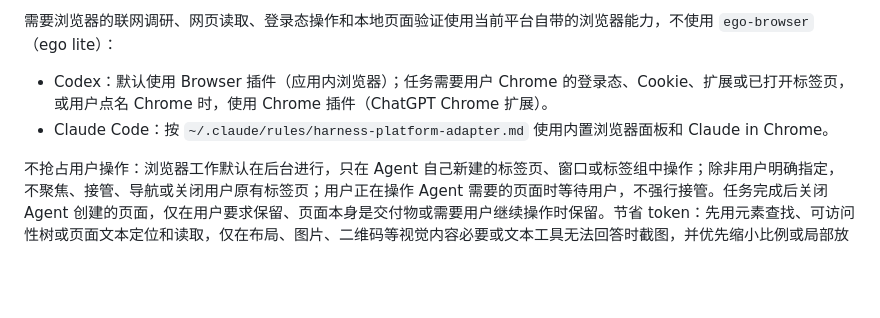
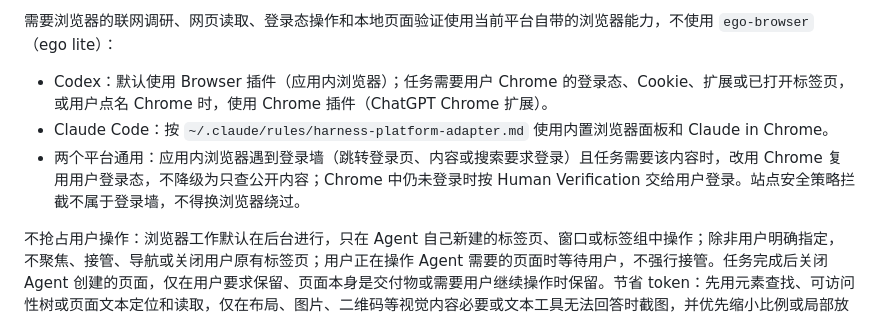
Before and after one commit to AnonymXXX/codex-harness-engineering, a Markdown page: .codex/AGENTS.md, the part around the change. Drawn GitHub-style; blank space fills up the shorter version.

Commit message:
docs(harness): 应用内浏览器遇登录墙时改用 Chrome

```diff
--- a/.codex/AGENTS.md
+++ b/.codex/AGENTS.md
@@ -45,6 +45,7 @@ Keep user-managed skills under `~/.agents/skills`; reserve `~/.codex/skills` for
 
 - Codex：默认使用 Browser 插件（应用内浏览器）；任务需要用户 Chrome 的登录态、Cookie、扩展或已打开标签页，或用户点名 Chrome 时，使用 Chrome 插件（ChatGPT Chrome 扩展）。
 - Claude Code：按 `~/.claude/rules/harness-platform-adapter.md` 使用内置浏览器面板和 Claude in Chrome。
+- 两个平台通用：应用内浏览器遇到登录墙（跳转登录页、内容或搜索要求登录）且任务需要该内容时，改用 Chrome 复用用户登录态，不降级为只查公开内容；Chrome 中仍未登录时按 Human Verification 交给用户登录。站点安全策略拦截不属于登录墙，不得换浏览器绕过。
 
 不抢占用户操作：浏览器工作默认在后台进行，只在 Agent 自己新建的标签页、窗口或标签组中操作；除非用户明确指定，不聚焦、接管、导航或关闭用户原有标签页；用户正在操作 Agent 需要的页面时等待用户，不强行接管。任务完成后关闭 Agent 创建的页面，仅在用户要求保留、页面本身是交付物或需要用户继续操作时保留。节省 token：先用元素查找、可访问性树或页面文本定位和读取，仅在布局、图片、二维码等视觉内容必要或文本工具无法回答时截图，并优先缩小比例或局部放大；可预判的连续步骤（导航、点击、等待、读取、最终截图）合并为一次批量调用；已知深链直接打开，不逐级点菜单；只加载与当前请求范围相关的 Skill。
 
```
